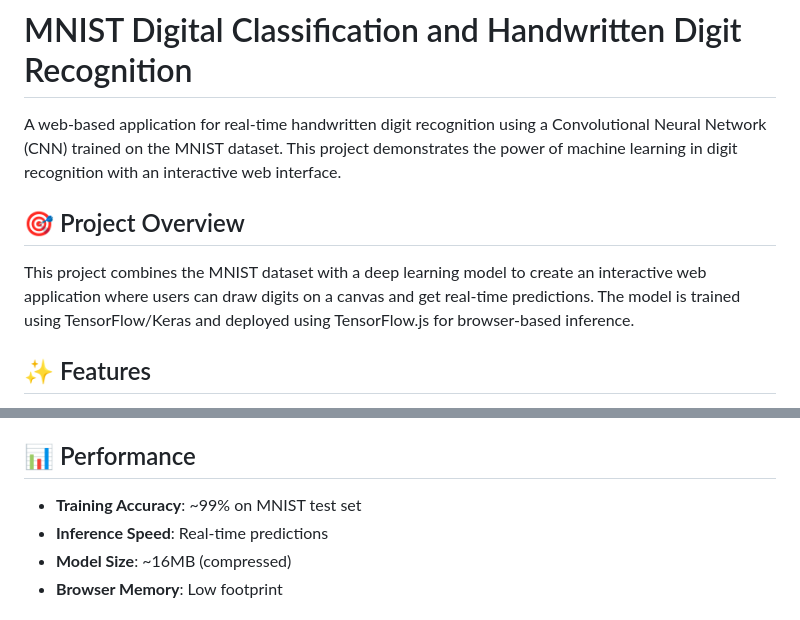
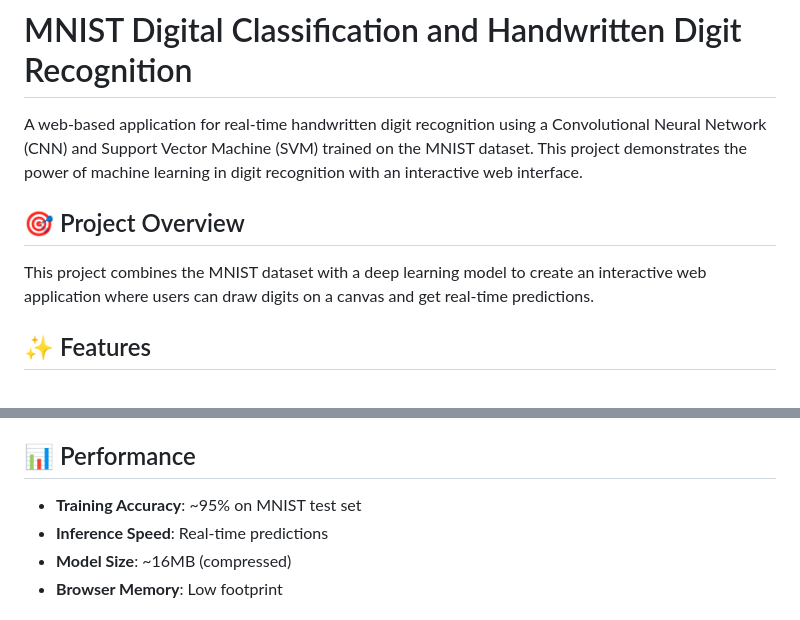
Before and after one commit to VinayKumar939/MNIST-Digital-Classification-and-Handwritten-Digit-Recognition, a Markdown page: README.md, 2 parts joined by grey strips. GitHub-like rendering.

```diff
--- a/README.md
+++ b/README.md
@@ -1,10 +1,10 @@
 # MNIST Digital Classification and Handwritten Digit Recognition
 
-A web-based application for real-time handwritten digit recognition using a Convolutional Neural Network (CNN) trained on the MNIST dataset. This project demonstrates the power of machine learning in digit recognition with an interactive web interface.
+A web-based application for real-time handwritten digit recognition using a Convolutional Neural Network (CNN) and Support Vector Machine (SVM) trained on the MNIST dataset. This project demonstrates the power of machine learning in digit recognition with an interactive web interface.
 
 ## 🎯 Project Overview
 
-This project combines the MNIST dataset with a deep learning model to create an interactive web application where users can draw digits on a canvas and get real-time predictions. The model is trained using TensorFlow/Keras and deployed using TensorFlow.js for browser-based inference.
+This project combines the MNIST dataset with a deep learning model to create an interactive web application where users can draw digits on a canvas and get real-time predictions.
 
 ## ✨ Features
 
@@ -143,7 +143,7 @@ Edit `MNIST.py` to adjust:
 
 ## 📊 Performance
 
-- **Training Accuracy**: ~99% on MNIST test set
+- **Training Accuracy**: ~95% on MNIST test set
 - **Inference Speed**: Real-time predictions
 - **Model Size**: ~16MB (compressed)
 - **Browser Memory**: Low footprint
```
